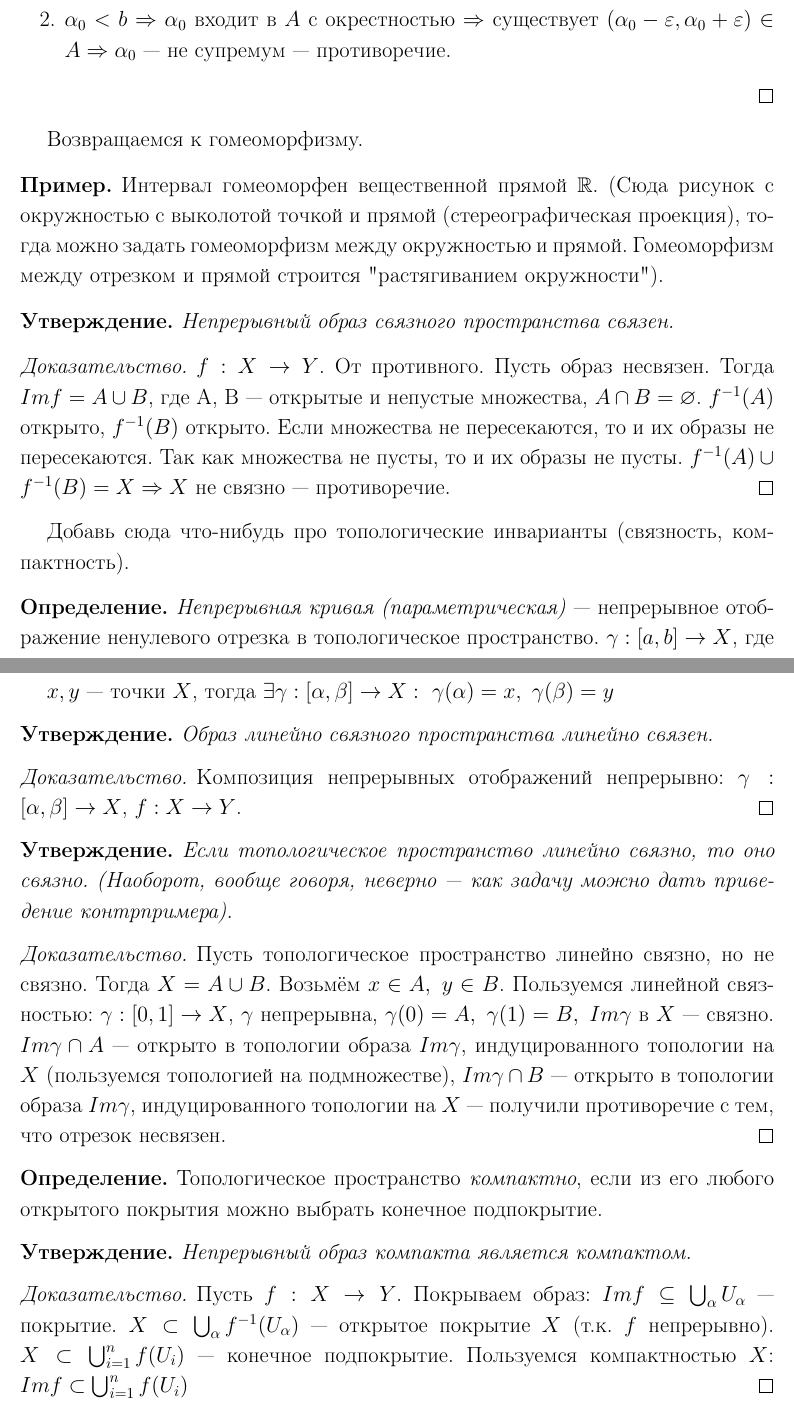
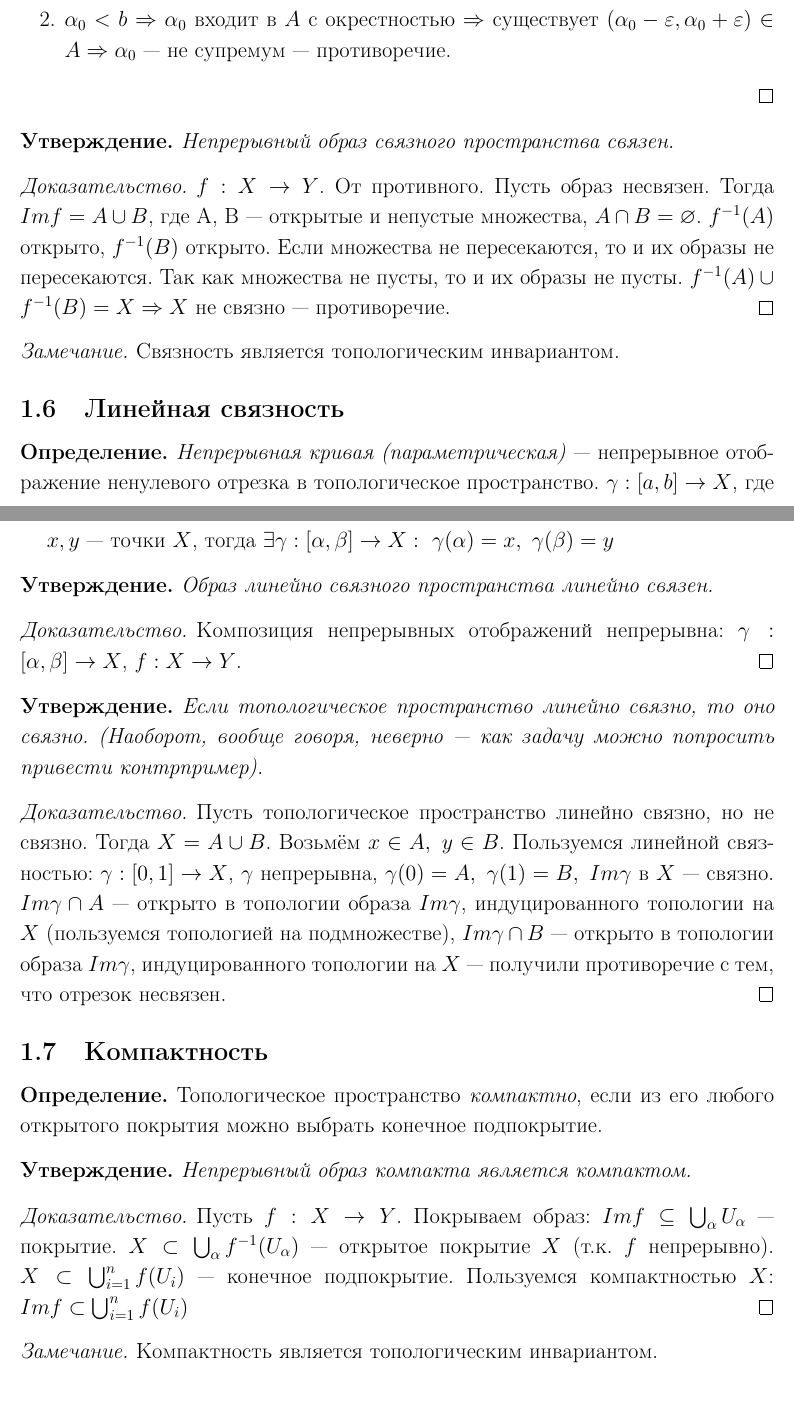
Before and after one commit to betel-git/Visual-geometry-and-topology, a LaTeX document (VGT14pt.tex, which reads chapters/c2.tex): two parts of pages 6 and 7 of 9, joined at a grey line, cut so that both start at the same text. Compiled offline with pdfLaTeX.

Commit message:
lecture 2 beta 2

```diff
--- a/chapters/c2.tex
+++ b/chapters/c2.tex
@@ -1,8 +1,3 @@
-Возвращаемся к гомеоморфизму.
-\begin{example}
-    Интервал гомеоморфен вещественной прямой $\R$. (Сюда рисунок с окружностью с выколотой точкой и прямой (стереографическая проекция), тогда можно задать гомеоморфизм между окружностью и прямой. Гомеоморфизм между отрезком и прямой строится "растягиванием окружности").
-\end{example}
-
 \begin{statement}
     Непрерывный образ связного пространства связен.
 \end{statement}
@@ -10,8 +5,12 @@
     $f: X \to Y$. От противного. Пусть образ несвязен. Тогда $Im f = A \cup B$, где A, B — открытые и непустые множества, $A \cap B = \emptyset$. $f^{-1}(A)$ открыто, $f^{-1}(B)$ открыто. Если множества не пересекаются, то и их образы не пересекаются. Так как множества не пусты, то и их образы не пусты. $f^{-1}(A) \cup f^{-1}(B) = X \Rightarrow X$ не связно — противоречие.
 \end{proof}
 
-Добавь сюда что-нибудь про топологические инварианты (связность, компактность).
+\begin{remark}
+    Связность является топологическим инвариантом.
+\end{remark}
 
+
+\subsection{Линейная связность}
 \begin{definition}
     \textit{Непрерывная кривая (параметрическая)} — непрерывное отображение ненулевого отрезка в топологическое пространство. $\gamma: [a,b] \to X$, где $\gamma$ непрерывна.
 \end{definition}
@@ -34,18 +33,20 @@ $x, y$ — точки $X$, тогда $\exists \gamma: [\alpha, \beta] \to X: \
     Образ линейно связного пространства линейно связен.
 \end{statement}
 \begin{proof}
-    Композиция непрерывных отображений непрерывно:
+    Композиция непрерывных отображений непрерывна:
     $\gamma: [\alpha, \beta] \to X$, $f: X \to Y$.
 \end{proof}
 
 \begin{statement}
-    Если топологическое пространство линейно связно, то оно связно. (Наоборот, вообще говоря, неверно — как задачу можно дать приведение контрпримера).
+    Если топологическое пространство линейно связно, то оно связно. (Наоборот, вообще говоря, неверно — как задачу можно попросить привести контрпример).
 \end{statement}
 \begin{proof}
     Пусть топологическое пространство линейно связно, но не связно. Тогда $X = A \cup B$. Возьмём $x \in A, \ y \in B$. Пользуемся линейной связностью: $\gamma: [0, 1] \to X$, $\gamma$ непрерывна, $\gamma(0) = A, \ \gamma(1) = B, \ Im \gamma$ в $X$ — связно.
     $Im \gamma \cap A$ — открыто в топологии образа $Im \gamma$, индуцированного топологии на $X$ (пользуемся топологией на подмножестве), $Im \gamma \cap B$ — открыто в топологии образа $Im \gamma$, индуцированного топологии на $X$ — получили противоречие с тем, что отрезок несвязен.
 \end{proof}
 
+
+\subsection{Компактность}
 \begin{definition}
     Топологическое пространство \textit{компактно}, если из его любого открытого покрытия можно выбрать конечное подпокрытие.
 \end{definition}
@@ -60,6 +61,10 @@ $x, y$ — точки $X$, тогда $\exists \gamma: [\alpha, \beta] \to X: \
     Пользуемся компактностью $X$: $Im f \subset \bigcup_{i = 1}^{n} f(U_{i})$
 \end{proof}
 
+\begin{remark}
+    Компактность является топологическим инвариантом.
+\end{remark}
+
 \begin{statement}
     Замкнутое подмножество компакта есть компакт.
 \end{statement}
```
Also changed, not shown: chapters/c2.tex (2 more changed lines).
